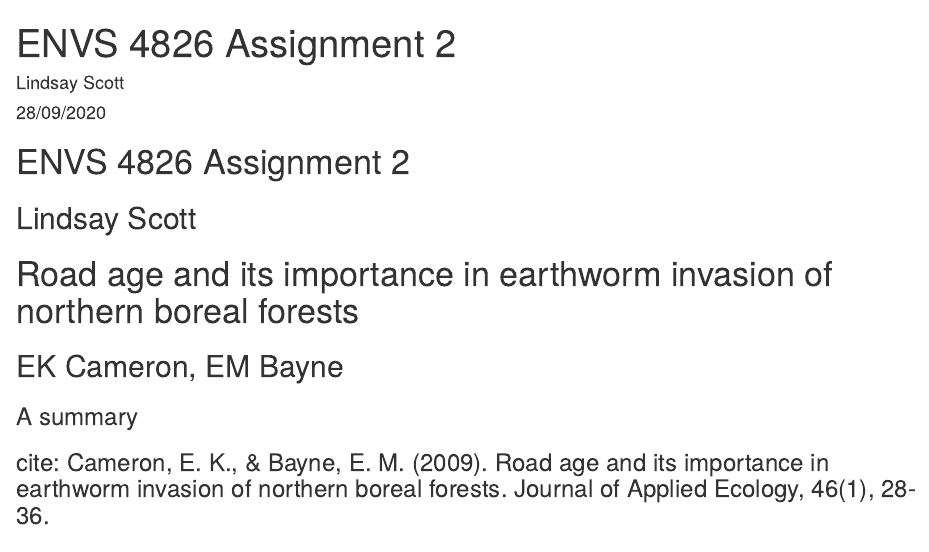
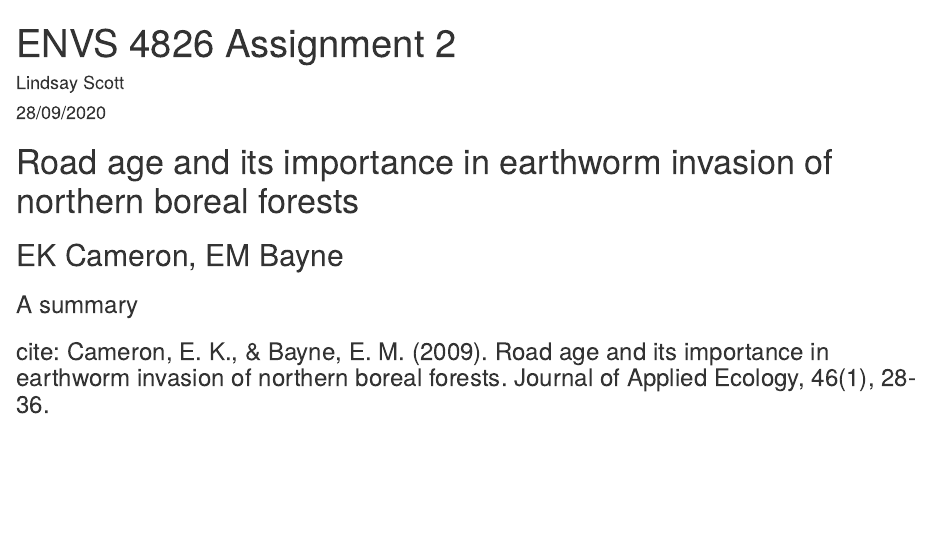
Before and after one commit to lindsayscott1/ENVS4826_Assignment2, an R Markdown document (ENVS4826 Assignment 2.rmd): the page in a window 1100 px wide, from its top. Rendered offline with R 4.5, knitr and Pandoc, with nearby package versions.

Commit message:
Delete of repetitive title
The title information was repeated and was unnecessary so it was deleted

````diff
--- a/ENVS4826 Assignment 2.rmd
+++ b/ENVS4826 Assignment 2.rmd
@@ -9,9 +9,6 @@ output: html_document
 knitr::opts_chunk$set(echo = TRUE)
 ```
 
-# ENVS 4826 Assignment 2
-## Lindsay Scott
-
 # Road age and its importance in earthworm invasion of northern boreal forests
 ## EK Cameron, EM Bayne
 ### A summary
````
